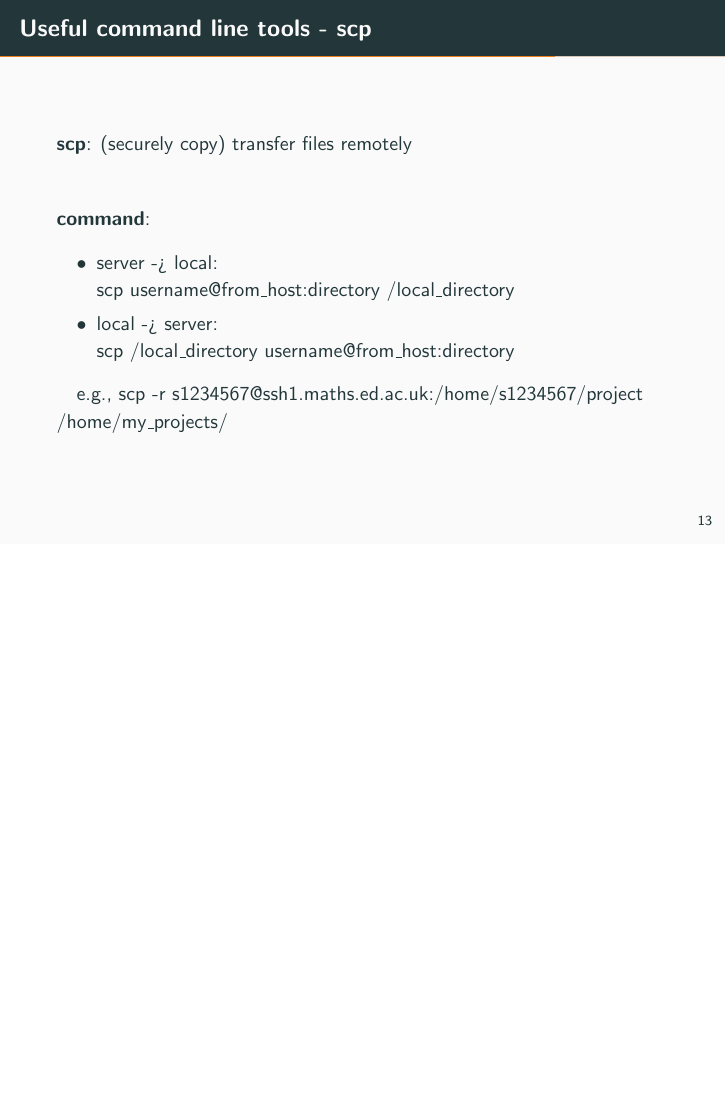
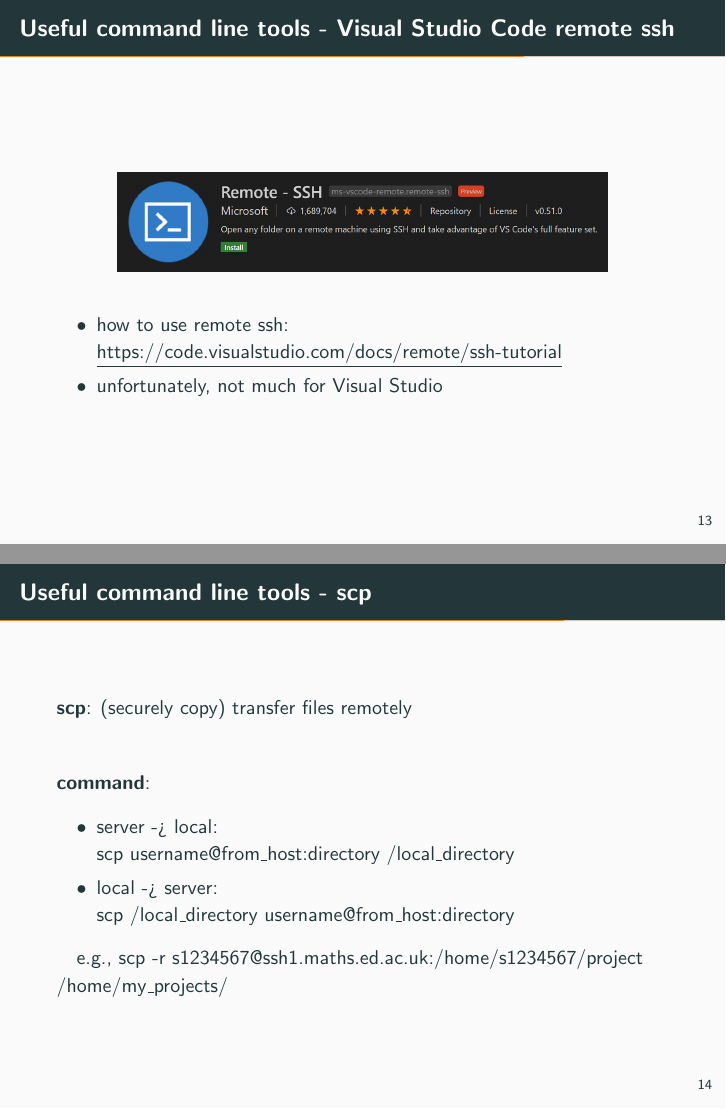
Before and after one commit to Mushi0/UoE_Maths_Server_Slide, LaTeX slides (Maths_Server_Slide.tex): page 16 of 20 before the commit and pages 16 and 17 of 21 after it, the two joined at a grey line, the shorter picture padded with empty space. Compiled offline with pdfLaTeX.

Commit message:
Final version

```diff
--- a/Maths_Server_Slide.tex
+++ b/Maths_Server_Slide.tex
@@ -261,7 +261,21 @@
 \includegraphics[width = 0.6\textwidth]{images/vim_meme.jpg}
 \end{figure}
 
-\scriptsize{\textbf{More information on how to exit vim}: https://github.com/hakluke/how-to-exit-vim}
+\scriptsize{\textbf{More information on how to exit vim}: \underline{https://github.com/hakluke/how-to-exit-vim}}
+
+\end{frame}
+
+\begin{frame}[fragile]{Useful command line tools - Visual Studio Code remote ssh}
+
+\begin{figure}[!ht]
+\centering
+\includegraphics[width = 0.8\textwidth]{images/vs_code_remote.png}
+\end{figure}
+
+\begin{itemize}
+    \item how to use remote ssh: \underline{https://code.visualstudio.com/docs/remote/ssh-tutorial}
+    \item unfortunately, not much for Visual Studio
+\end{itemize}
 
 \end{frame}
 
```
Also changed, not shown: images/vs_code_remote.png (added), Maths_Server_Slide.tex (20 more changed lines).
